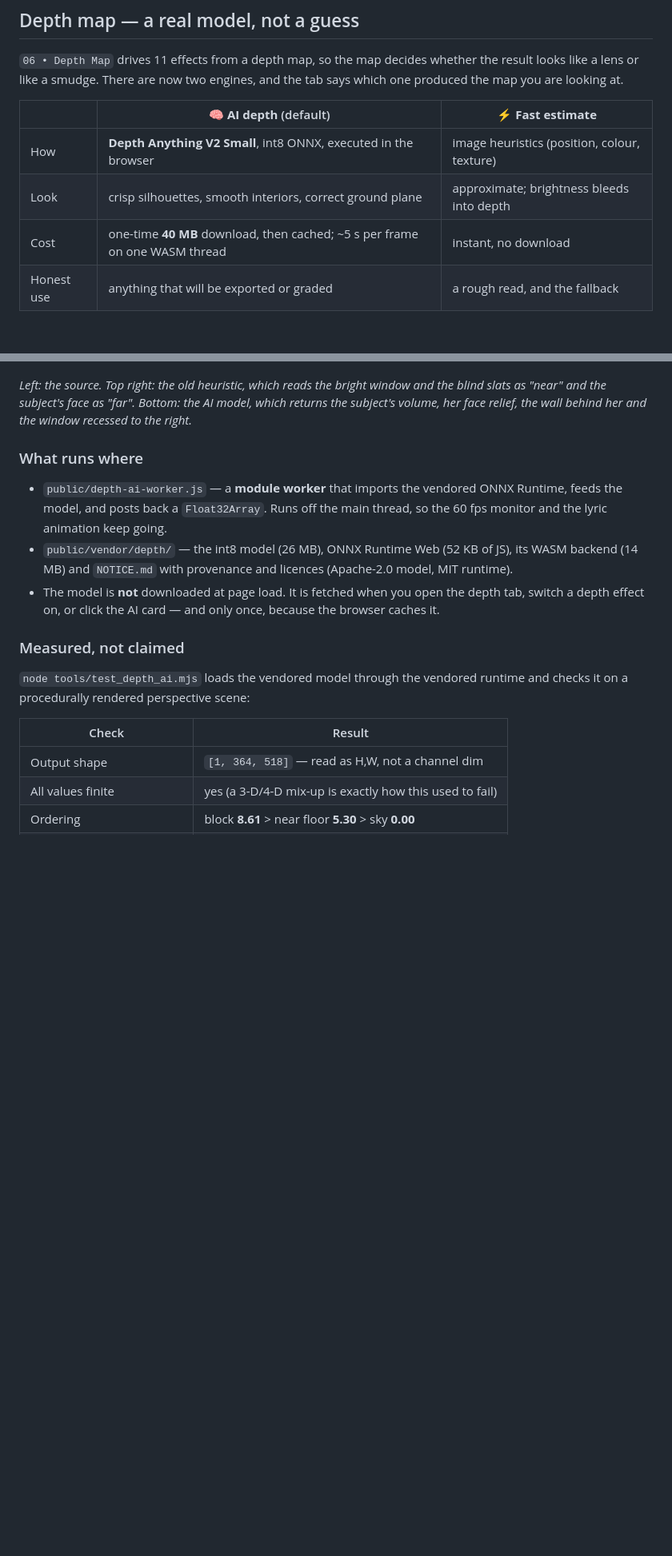
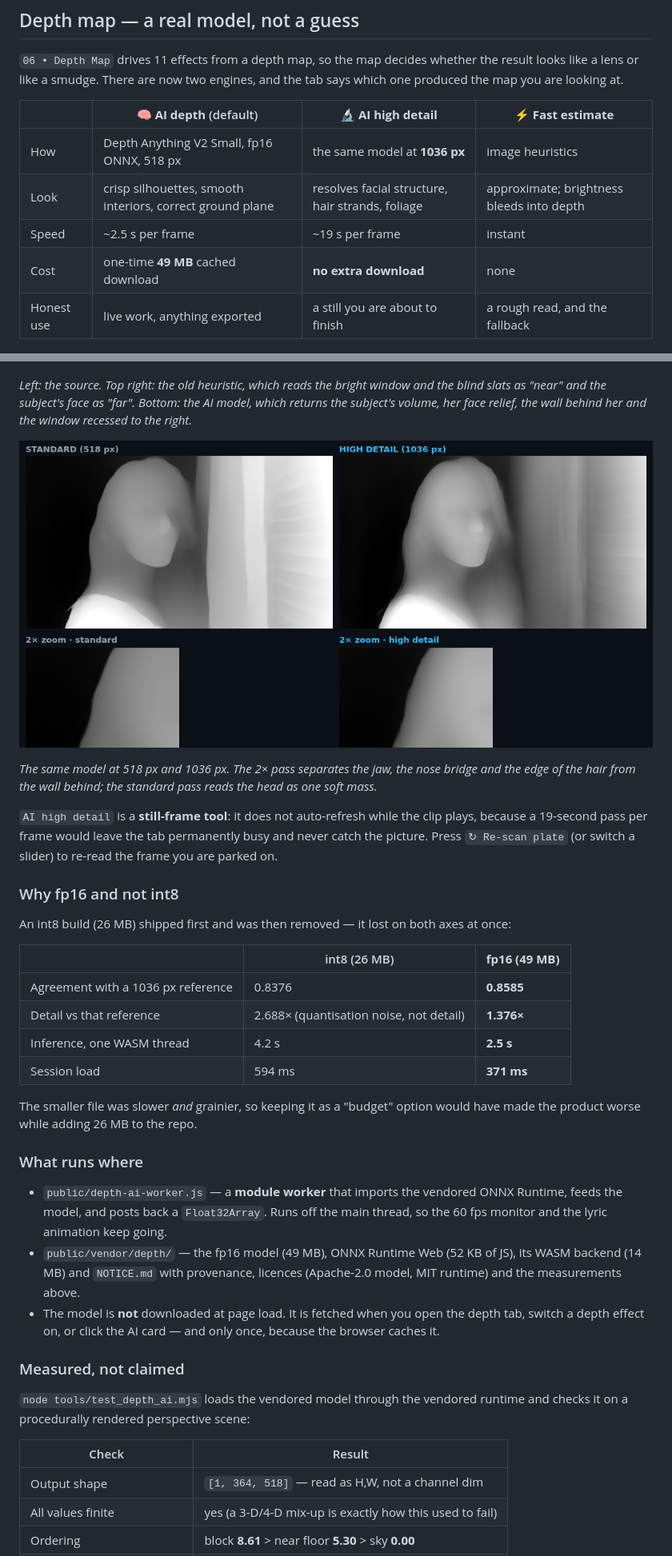
Before and after one commit to vipervisuals14/videoeditor, a Markdown page: README.md, 2 parts joined by grey strips. Shown at 80% size. Rendered like a GitHub page; pictures changed too: docs/depth-ai-high-detail.png (added); blank space fills up the shorter version.

```diff
--- a/README.md
+++ b/README.md
@@ -303,12 +303,13 @@ the browser's own compositing, so what you see is what the graph builds.
 like a lens or like a smudge. There are now two engines, and the tab says which one produced the
 map you are looking at.
 
-| | **🧠 AI depth** (default) | **⚡ Fast estimate** |
-|---|---|---|
-| How | **Depth Anything V2 Small**, int8 ONNX, executed in the browser | image heuristics (position, colour, texture) |
-| Look | crisp silhouettes, smooth interiors, correct ground plane | approximate; brightness bleeds into depth |
-| Cost | one-time **40 MB** download, then cached; ~5 s per frame on one WASM thread | instant, no download |
-| Honest use | anything that will be exported or graded | a rough read, and the fallback |
+| | **🧠 AI depth** (default) | **🔬 AI high detail** | **⚡ Fast estimate** |
+|---|---|---|---|
+| How | Depth Anything V2 Small, fp16 ONNX, 518 px | the same model at **1036 px** | image heuristics |
+| Look | crisp silhouettes, smooth interiors, correct ground plane | resolves facial structure, hair strands, foliage | approximate; brightness bleeds into depth |
+| Speed | ~2.5 s per frame | ~19 s per frame | instant |
+| Cost | one-time **49 MB** cached download | **no extra download** | none |
+| Honest use | live work, anything exported | a still you are about to finish | a rough read, and the fallback |
 
 ![Fast estimate versus Depth Anything V2](docs/depth-ai-vs-fast.png)
 
@@ -316,13 +317,37 @@ map you are looking at.
 slats as "near" and the subject's face as "far". Bottom: the AI model, which returns the subject's
 volume, her face relief, the wall behind her and the window recessed to the right.*
 
+![Standard versus high detail](docs/depth-ai-high-detail.png)
+
+*The same model at 518 px and 1036 px. The 2× pass separates the jaw, the nose bridge and the
+edge of the hair from the wall behind; the standard pass reads the head as one soft mass.*
+
+`AI high detail` is a **still-frame tool**: it does not auto-refresh while the clip plays, because
+a 19-second pass per frame would leave the tab permanently busy and never catch the picture. Press
+`↻ Re-scan plate` (or switch a slider) to re-read the frame you are parked on.
+
+### Why fp16 and not int8
+
+An int8 build (26 MB) shipped first and was then removed — it lost on both axes at once:
+
+| | int8 (26 MB) | **fp16 (49 MB)** |
+|---|---|---|
+| Agreement with a 1036 px reference | 0.8376 | **0.8585** |
+| Detail vs that reference | 2.688× (quantisation noise, not detail) | **1.376×** |
+| Inference, one WASM thread | 4.2 s | **2.5 s** |
+| Session load | 594 ms | **371 ms** |
+
+The smaller file was slower *and* grainier, so keeping it as a "budget" option would have made the
+product worse while adding 26 MB to the repo.
+
 ### What runs where
 
 - `public/depth-ai-worker.js` — a **module worker** that imports the vendored ONNX Runtime, feeds
   the model, and posts back a `Float32Array`. Runs off the main thread, so the 60 fps monitor and
   the lyric animation keep going.
-- `public/vendor/depth/` — the int8 model (26 MB), ONNX Runtime Web (52 KB of JS), its WASM backend
-  (14 MB) and `NOTICE.md` with provenance and licences (Apache-2.0 model, MIT runtime).
+- `public/vendor/depth/` — the fp16 model (49 MB), ONNX Runtime Web (52 KB of JS), its WASM backend
+  (14 MB) and `NOTICE.md` with provenance, licences (Apache-2.0 model, MIT runtime) and the
+  measurements above.
 - The model is **not** downloaded at page load. It is fetched when you open the depth tab, switch a
   depth effect on, or click the AI card — and only once, because the browser caches it.
 
```
Also changed, not shown: other parts of README.md (+2 -1 lines), DEPLOY-WEB.md (+2 -2 lines), INSTALL.md (+6 -1 lines), 9 other files.
